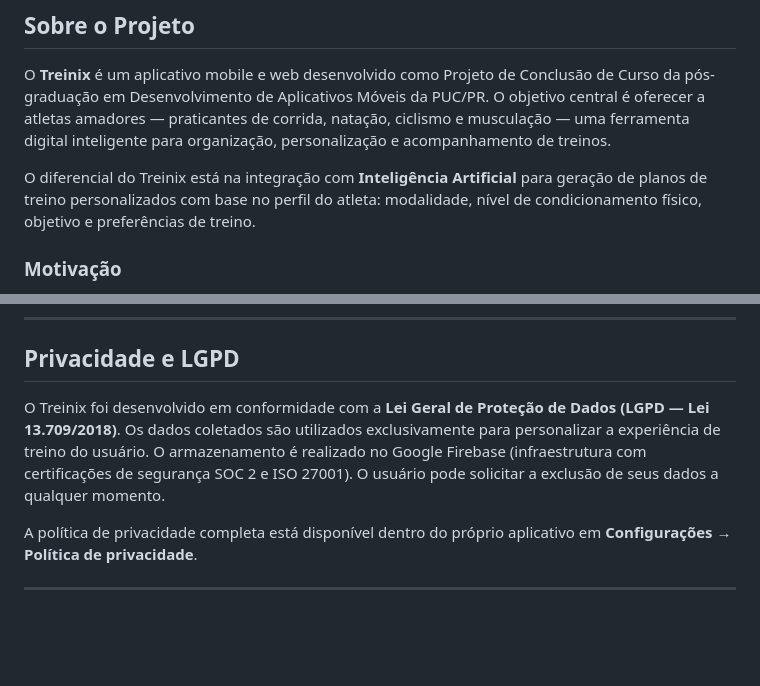
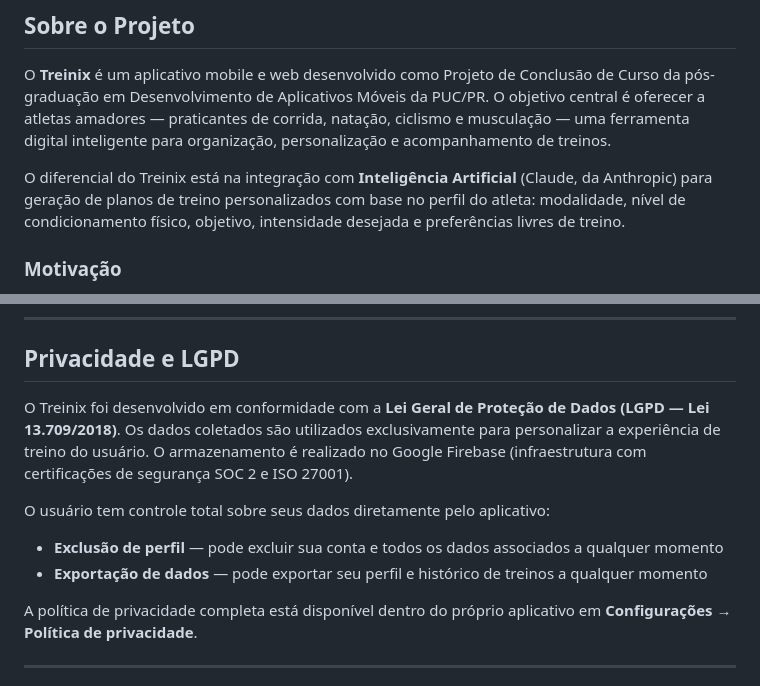
Before and after one commit to adelsonalvarez/treinix, a Markdown page: README.md, 2 parts joined by grey strips. Drawn GitHub-style; blank space fills up the shorter version.

Commit message:
docs: atualiza README — diferencial IA e direitos LGPD
Co-Authored-By: Claude Sonnet 4.6 <noreply@anthropic.com>

```diff
--- a/README.md
+++ b/README.md
@@ -25,7 +25,7 @@
 
 O **Treinix** é um aplicativo mobile e web desenvolvido como Projeto de Conclusão de Curso da pós-graduação em Desenvolvimento de Aplicativos Móveis da PUC/PR. O objetivo central é oferecer a atletas amadores — praticantes de corrida, natação, ciclismo e musculação — uma ferramenta digital inteligente para organização, personalização e acompanhamento de treinos.
 
-O diferencial do Treinix está na integração com **Inteligência Artificial** para geração de planos de treino personalizados com base no perfil do atleta: modalidade, nível de condicionamento físico, objetivo e preferências de treino.
+O diferencial do Treinix está na integração com **Inteligência Artificial** (Claude, da Anthropic) para geração de planos de treino personalizados com base no perfil do atleta: modalidade, nível de condicionamento físico, objetivo, intensidade desejada e preferências livres de treino.
 
 ### Motivação
 
@@ -534,7 +534,11 @@ firebase deploy
 
 ## Privacidade e LGPD
 
-O Treinix foi desenvolvido em conformidade com a **Lei Geral de Proteção de Dados (LGPD — Lei 13.709/2018)**. Os dados coletados são utilizados exclusivamente para personalizar a experiência de treino do usuário. O armazenamento é realizado no Google Firebase (infraestrutura com certificações de segurança SOC 2 e ISO 27001). O usuário pode solicitar a exclusão de seus dados a qualquer momento.
+O Treinix foi desenvolvido em conformidade com a **Lei Geral de Proteção de Dados (LGPD — Lei 13.709/2018)**. Os dados coletados são utilizados exclusivamente para personalizar a experiência de treino do usuário. O armazenamento é realizado no Google Firebase (infraestrutura com certificações de segurança SOC 2 e ISO 27001).
+
+O usuário tem controle total sobre seus dados diretamente pelo aplicativo:
+- **Exclusão de perfil** — pode excluir sua conta e todos os dados associados a qualquer momento
+- **Exportação de dados** — pode exportar seu perfil e histórico de treinos a qualquer momento
 
 A política de privacidade completa está disponível dentro do próprio aplicativo em **Configurações → Política de privacidade**.
 
```
